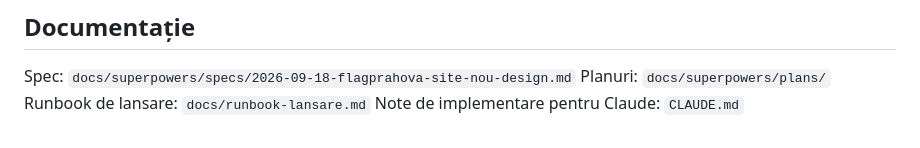
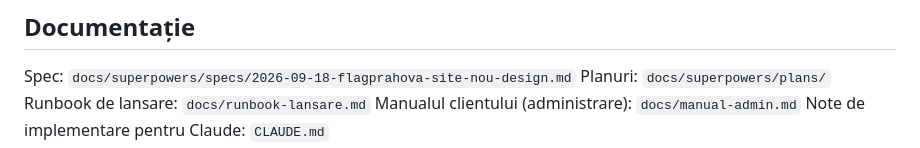
Before and after one commit to danielmav/flagprahova, a Markdown page: README.md, the part around the change. Rendered like a GitHub page.

Commit message:
M4: manualul clientului (docs/manual-admin.md)
Co-Authored-By: Claude Fable 5.1 <noreply@anthropic.com>

```diff
--- a/README.md
+++ b/README.md
@@ -132,4 +132,5 @@ Procedura completă de staging și lansare (pas cu pas, cu verificări) e în `d
 Spec: `docs/superpowers/specs/2026-09-18-flagprahova-site-nou-design.md`
 Planuri: `docs/superpowers/plans/`
 Runbook de lansare: `docs/runbook-lansare.md`
+Manualul clientului (administrare): `docs/manual-admin.md`
 Note de implementare pentru Claude: `CLAUDE.md`
```
Also changed, not shown: docs/manual-admin.md (added, +136 -0 lines).
